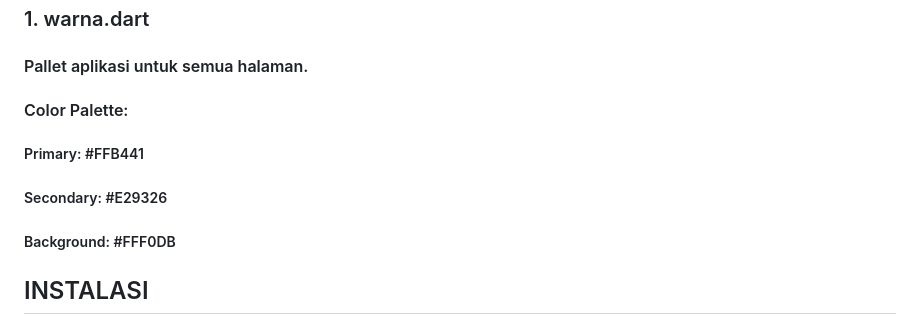
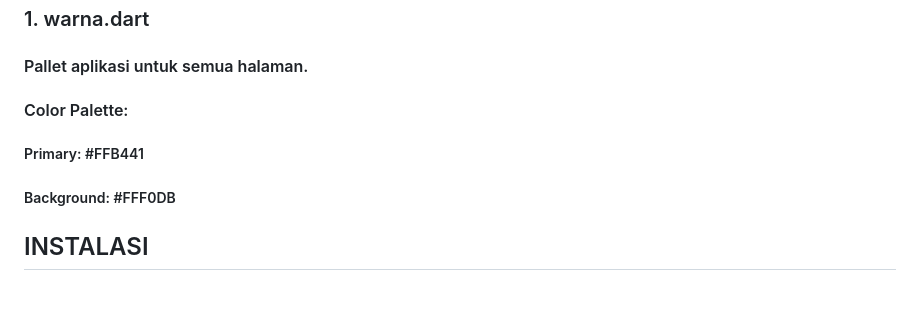
Before and after one commit to Yusyfina/Aplikasi-Resep-Makanan_Yumee_UTS-Pemograman-Perangkat-Bergerak_Yusyfina-Yuniarti_230102128, a Markdown page: README.md, the part around the change. Drawn GitHub-style; blank space fills up the shorter version.

```diff
--- a/README.md
+++ b/README.md
@@ -273,7 +273,6 @@ lib/
 #### Pallet aplikasi untuk semua halaman.
 #### Color Palette:
 ##### Primary: #FFB441
-##### Secondary: #E29326
 ##### Background: #FFF0DB
 
 
```
